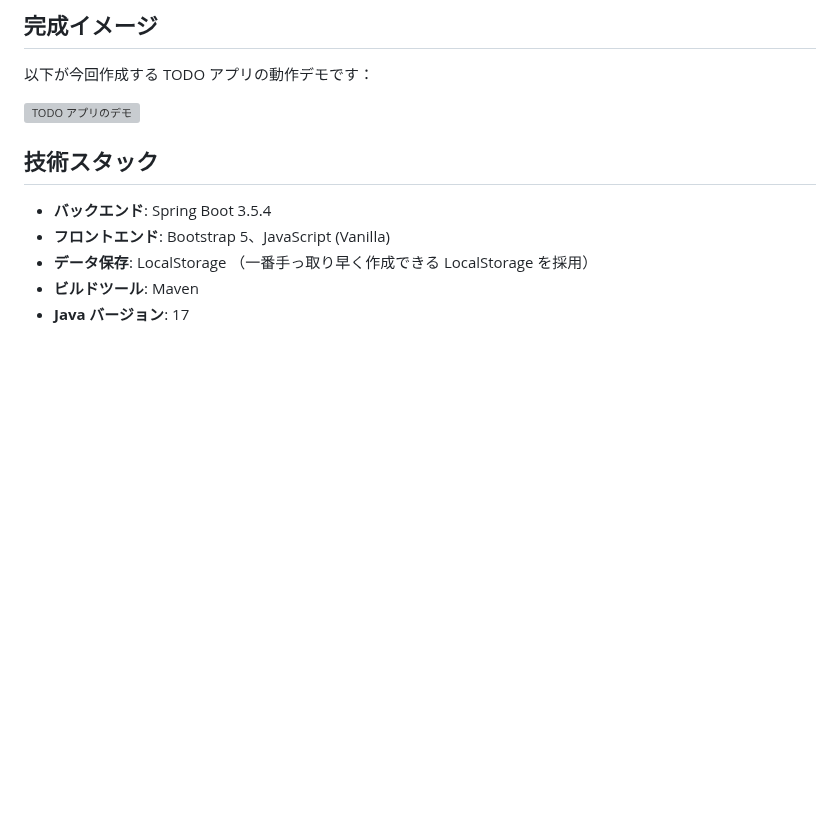
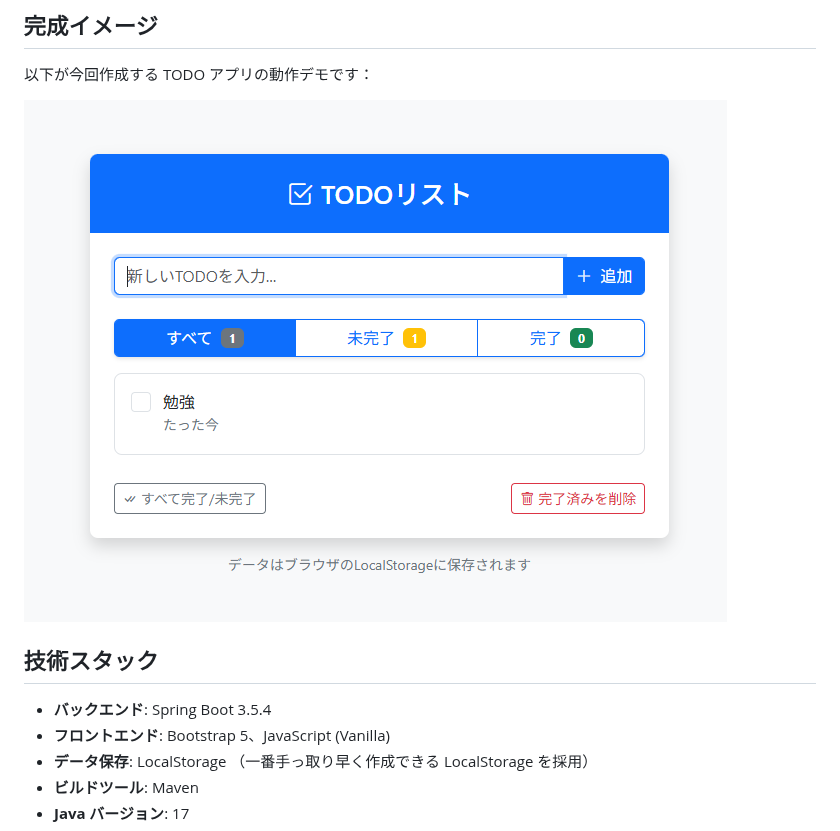
Before and after one commit to Inosuke0718/Zenn, a Markdown page: articles/spring_boot_todo.md, the part around the change. Drawn GitHub-style; pictures changed too: articles/spring_boot_todo.png (added); blank space fills up the shorter version; grey boxes are pictures that could not be loaded.

```diff
--- a/articles/spring_boot_todo.md
+++ b/articles/spring_boot_todo.md
@@ -21,7 +21,7 @@ https://github.com/Inosuke0718/todo_demo
 
 以下が今回作成する TODO アプリの動作デモです：
 
-![TODO アプリのデモ](6432c2037316277b0f47c0137e2a1e5b.gif)
+![TODO アプリのデモ](spring_boot_todo.png)
 
 ## 技術スタック
 
```
